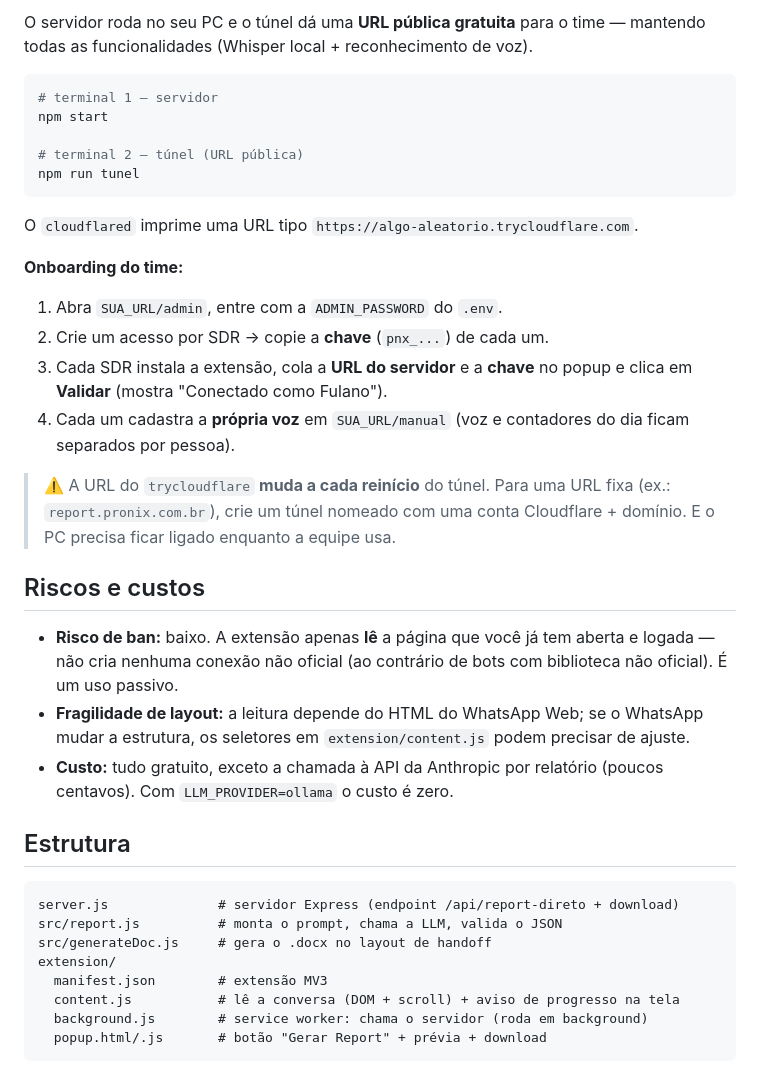
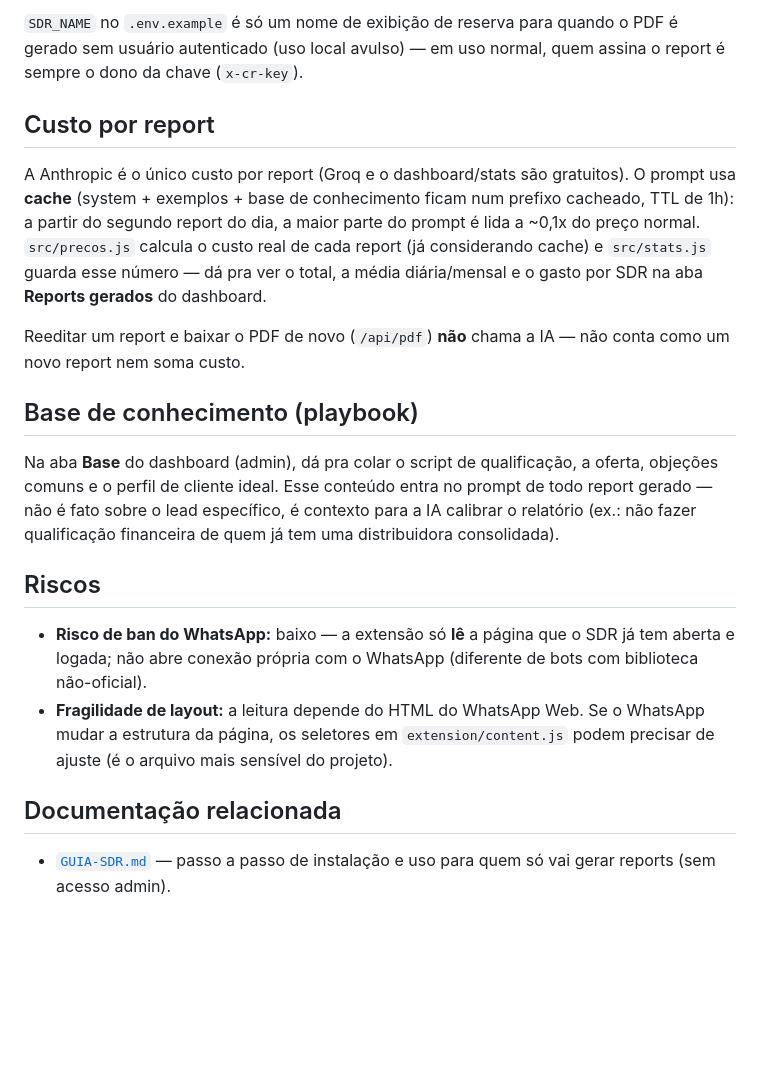
Before and after one commit to caua-lima/report-pronix, a Markdown page: README.md, the part around one of its changes. Drawn GitHub-style; blank space fills up the shorter version.

````diff
--- a/README.md
+++ b/README.md
@@ -99,48 +148,38 @@ npm start        # deixe o servidor rodando
 
-O servidor roda no seu PC e o túnel dá uma **URL pública gratuita** para o time — mantendo
-todas as funcionalidades (Whisper local + reconhecimento de voz).
+`SDR_NAME` no `.env.example` é só um nome de exibição de reserva para quando o PDF é
+gerado sem usuário autenticado (uso local avulso) — em uso normal, quem assina o
+report é sempre o dono da chave (`x-cr-key`).
 
-```bash
-# terminal 1 — servidor
-npm start
+## Custo por report
 
-# terminal 2 — túnel (URL pública)
-npm run tunel
-```
+A Anthropic é o único custo por report (Groq e o dashboard/stats são gratuitos). O
+prompt usa **cache** (system + exemplos + base de conhecimento ficam num prefixo
+cacheado, TTL de 1h): a partir do segundo report do dia, a maior parte do prompt é lida
+a ~0,1x do preço normal. `src/precos.js` calcula o custo real de cada report (já
+considerando cache) e `src/stats.js` guarda esse número — dá pra ver o total, a média
+diária/mensal e o gasto por SDR na aba **Reports gerados** do dashboard.
 
-O `cloudflared` imprime uma URL tipo `https://algo-aleatorio.trycloudflare.com`.
+Reeditar um report e baixar o PDF de novo (`/api/pdf`) **não** chama a IA — não conta
+como um novo report nem soma custo.
 
-**Onboarding do time:**
-1. Abra `SUA_URL/admin`, entre com a `ADMIN_PASSWORD` do `.env`.
-2. Crie um acesso por SDR → copie a **chave** (`pnx_...`) de cada um.
-3. Cada SDR instala a extensão, cola a **URL do servidor** e a **chave** no popup e clica
-   em **Validar** (mostra "Conectado como Fulano").
-4. Cada um cadastra a **própria voz** em `SUA_URL/manual` (voz e contadores do dia ficam
-   separados por pessoa).
+## Base de conhecimento (playbook)
 
-> ⚠️ A URL do `trycloudflare` **muda a cada reinício** do túnel. Para uma URL fixa
-> (ex.: `report.pronix.com.br`), crie um túnel nomeado com uma conta Cloudflare + domínio.
-> E o PC precisa ficar ligado enquanto a equipe usa.
+Na aba **Base** do dashboard (admin), dá pra colar o script de qualificação, a oferta,
+objeções comuns e o perfil de cliente ideal. Esse conteúdo entra no prompt de todo
+report gerado — não é fato sobre o lead específico, é contexto para a IA calibrar o
+relatório (ex.: não fazer qualificação financeira de quem já tem uma distribuidora
+consolidada).
 
-## Riscos e custos
+## Riscos
 
-- **Risco de ban:** baixo. A extensão apenas **lê** a página que você já tem aberta e
-  logada — não cria nenhuma conexão não oficial (ao contrário de bots com biblioteca
-  não oficial). É um uso passivo.
-- **Fragilidade de layout:** a leitura depende do HTML do WhatsApp Web; se o WhatsApp
-  mudar a estrutura, os seletores em `extension/content.js` podem precisar de ajuste.
-- **Custo:** tudo gratuito, exceto a chamada à API da Anthropic por relatório (poucos
-  centavos). Com `LLM_PROVIDER=ollama` o custo é zero.
+- **Risco de ban do WhatsApp:** baixo — a extensão só **lê** a página que o SDR já tem
+  aberta e logada; não abre conexão própria com o WhatsApp (diferente de bots com
+  biblioteca não-oficial).
+- **Fragilidade de layout:** a leitura depende do HTML do WhatsApp Web. Se o WhatsApp
+  mudar a estrutura da página, os seletores em `extension/content.js` podem precisar
+  de ajuste (é o arquivo mais sensível do projeto).
 
-## Estrutura
+## Documentação relacionada
 
-```
-server.js              # servidor Express (endpoint /api/report-direto + download)
-src/report.js          # monta o prompt, chama a LLM, valida o JSON
-src/generateDoc.js     # gera o .docx no layout de handoff
-extension/
-  manifest.json        # extensão MV3
-  content.js           # lê a conversa (DOM + scroll) + aviso de progresso na tela
-  background.js        # service worker: chama o servidor (roda em background)
-  popup.html/.js       # botão "Gerar Report" + prévia + download
-```
+- [`GUIA-SDR.md`](GUIA-SDR.md) — passo a passo de instalação e uso para quem só vai
+  gerar reports (sem acesso admin).
````
Also changed, not shown: other parts of README.md (+117 -68 lines).
